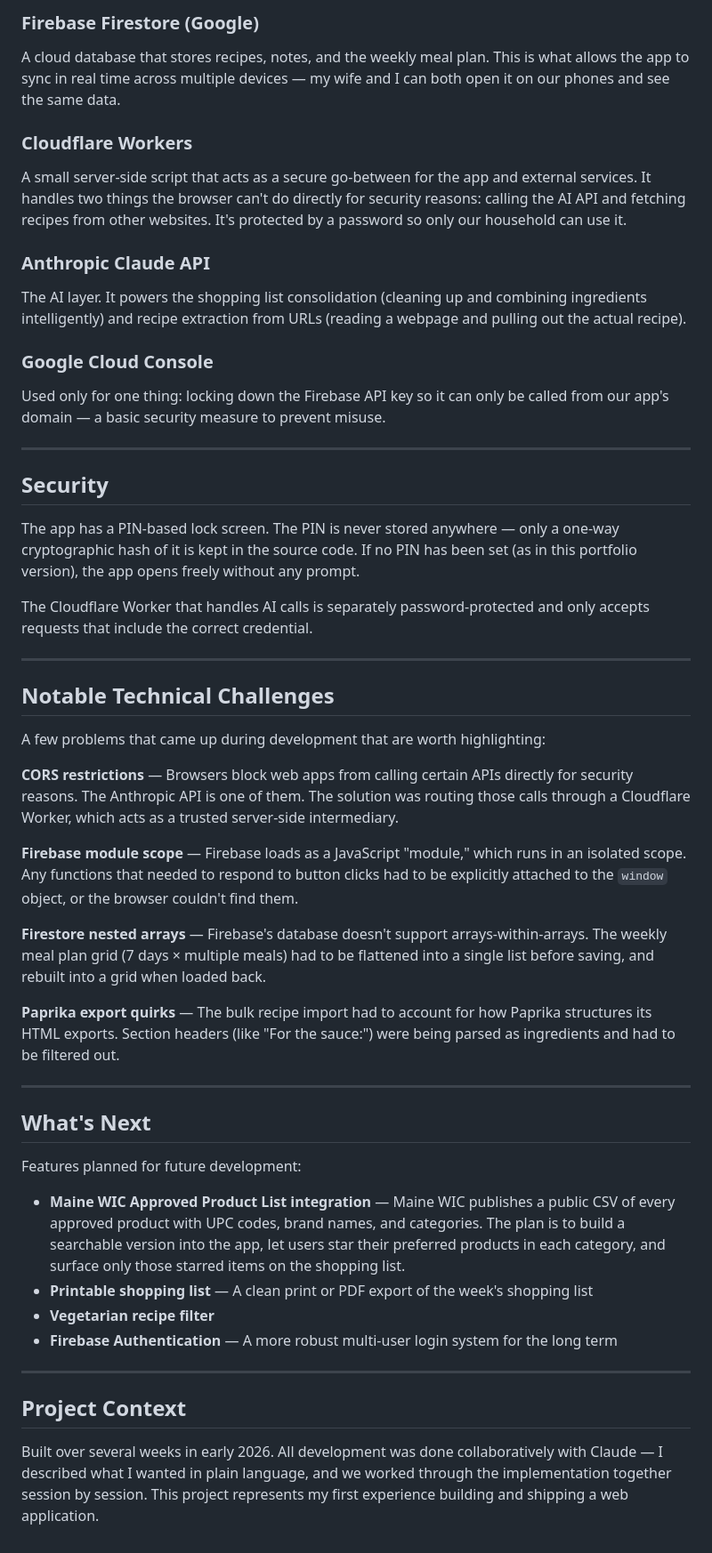
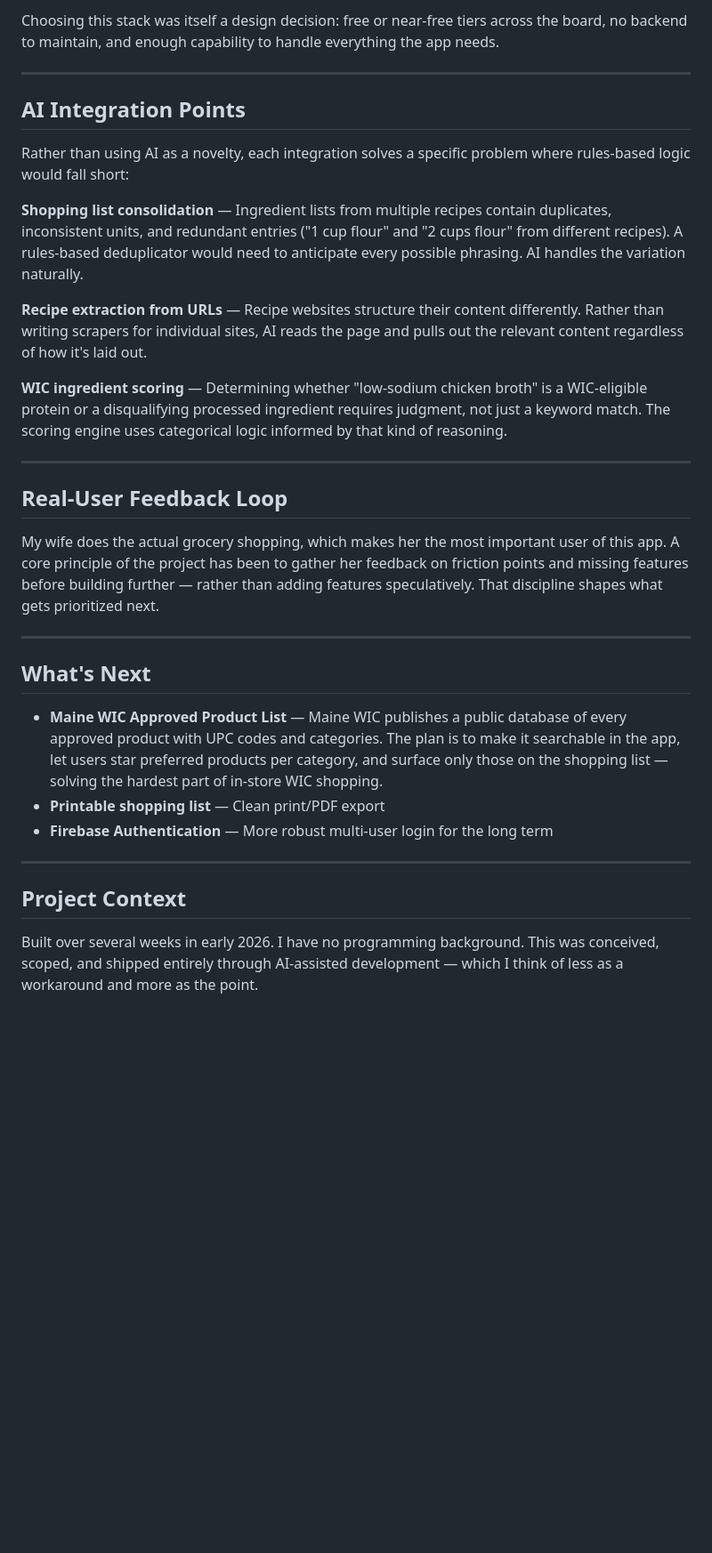
Before and after one commit to maxvonroth/wic-meal-planner, a Markdown page: README.md, the part around one of its changes. Shown at 89% size. GitHub-like rendering; blank space fills up the shorter version.

```diff
--- a/README.md
+++ b/README.md
@@ -51,51 +56,34 @@ Hosts the app at a public URL for free. Every time the source file is updated an
 
-### Firebase Firestore (Google)
-A cloud database that stores recipes, notes, and the weekly meal plan. This is what allows the app to sync in real time across multiple devices — my wife and I can both open it on our phones and see the same data.
-
-### Cloudflare Workers
-A small server-side script that acts as a secure go-between for the app and external services. It handles two things the browser can't do directly for security reasons: calling the AI API and fetching recipes from other websites. It's protected by a password so only our household can use it.
-
-### Anthropic Claude API
-The AI layer. It powers the shopping list consolidation (cleaning up and combining ingredients intelligently) and recipe extraction from URLs (reading a webpage and pulling out the actual recipe).
-
-### Google Cloud Console
-Used only for one thing: locking down the Firebase API key so it can only be called from our app's domain — a basic security measure to prevent misuse.
+Choosing this stack was itself a design decision: free or near-free tiers across the board, no backend to maintain, and enough capability to handle everything the app needs.
 
 ---
 
-## Security
+## AI Integration Points
 
-The app has a PIN-based lock screen. The PIN is never stored anywhere — only a one-way cryptographic hash of it is kept in the source code. If no PIN has been set (as in this portfolio version), the app opens freely without any prompt.
+Rather than using AI as a novelty, each integration solves a specific problem where rules-based logic would fall short:
 
-The Cloudflare Worker that handles AI calls is separately password-protected and only accepts requests that include the correct credential.
+**Shopping list consolidation** — Ingredient lists from multiple recipes contain duplicates, inconsistent units, and redundant entries ("1 cup flour" and "2 cups flour" from different recipes). A rules-based deduplicator would need to anticipate every possible phrasing. AI handles the variation naturally.
+
+**Recipe extraction from URLs** — Recipe websites structure their content differently. Rather than writing scrapers for individual sites, AI reads the page and pulls out the relevant content regardless of how it's laid out.
+
+**WIC ingredient scoring** — Determining whether "low-sodium chicken broth" is a WIC-eligible protein or a disqualifying processed ingredient requires judgment, not just a keyword match. The scoring engine uses categorical logic informed by that kind of reasoning.
 
 ---
 
-## Notable Technical Challenges
+## Real-User Feedback Loop
 
-A few problems that came up during development that are worth highlighting:
-
-**CORS restrictions** — Browsers block web apps from calling certain APIs directly for security reasons. The Anthropic API is one of them. The solution was routing those calls through a Cloudflare Worker, which acts as a trusted server-side intermediary.
-
-**Firebase module scope** — Firebase loads as a JavaScript "module," which runs in an isolated scope. Any functions that needed to respond to button clicks had to be explicitly attached to the `window` object, or the browser couldn't find them.
-
-**Firestore nested arrays** — Firebase's database doesn't support arrays-within-arrays. The weekly meal plan grid (7 days × multiple meals) had to be flattened into a single list before saving, and rebuilt into a grid when loaded back.
-
-**Paprika export quirks** — The bulk recipe import had to account for how Paprika structures its HTML exports. Section headers (like "For the sauce:") were being parsed as ingredients and had to be filtered out.
+My wife does the actual grocery shopping, which makes her the most important user of this app. A core principle of the project has been to gather her feedback on friction points and missing features before building further — rather than adding features speculatively. That discipline shapes what gets prioritized next.
 
 ---
 
 ## What's Next
 
-Features planned for future development:
-
-- **Maine WIC Approved Product List integration** — Maine WIC publishes a public CSV of every approved product with UPC codes, brand names, and categories. The plan is to build a searchable version into the app, let users star their preferred products in each category, and surface only those starred items on the shopping list.
-- **Printable shopping list** — A clean print or PDF export of the week's shopping list
-- **Vegetarian recipe filter**
-- **Firebase Authentication** — A more robust multi-user login system for the long term
+- **Maine WIC Approved Product List** — Maine WIC publishes a public database of every approved product with UPC codes and categories. The plan is to make it searchable in the app, let users star preferred products per category, and surface only those on the shopping list — solving the hardest part of in-store WIC shopping.
+- **Printable shopping list** — Clean print/PDF export
+- **Firebase Authentication** — More robust multi-user login for the long term
 
 ---
 
 ## Project Context
 
-Built over several weeks in early 2026. All development was done collaboratively with Claude — I described what I wanted in plain language, and we worked through the implementation together session by session. This project represents my first experience building and shipping a web application.
+Built over several weeks in early 2026. I have no programming background. This was conceived, scoped, and shipped entirely through AI-assisted development — which I think of less as a workaround and more as the point.
```
Also changed, not shown: other parts of README.md (+27 -22 lines).
